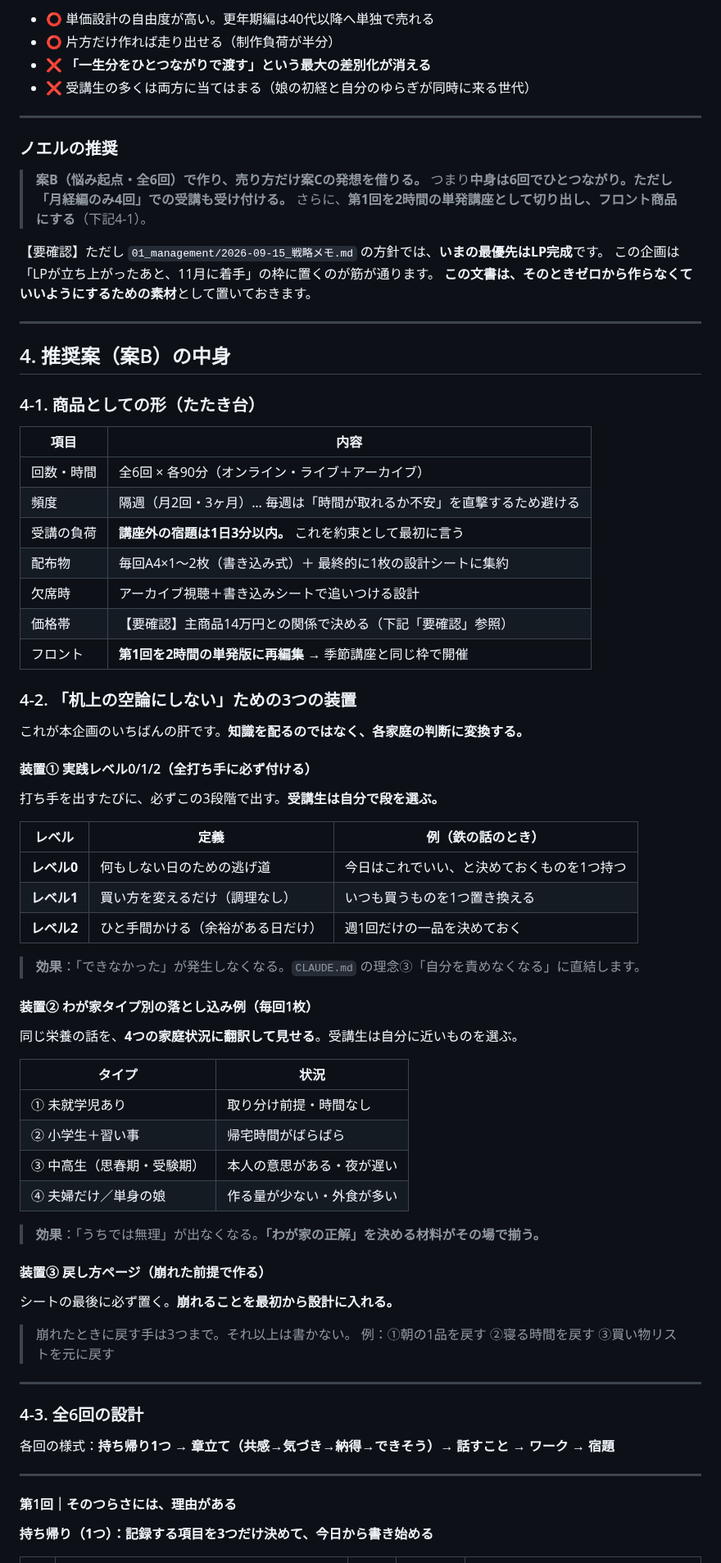
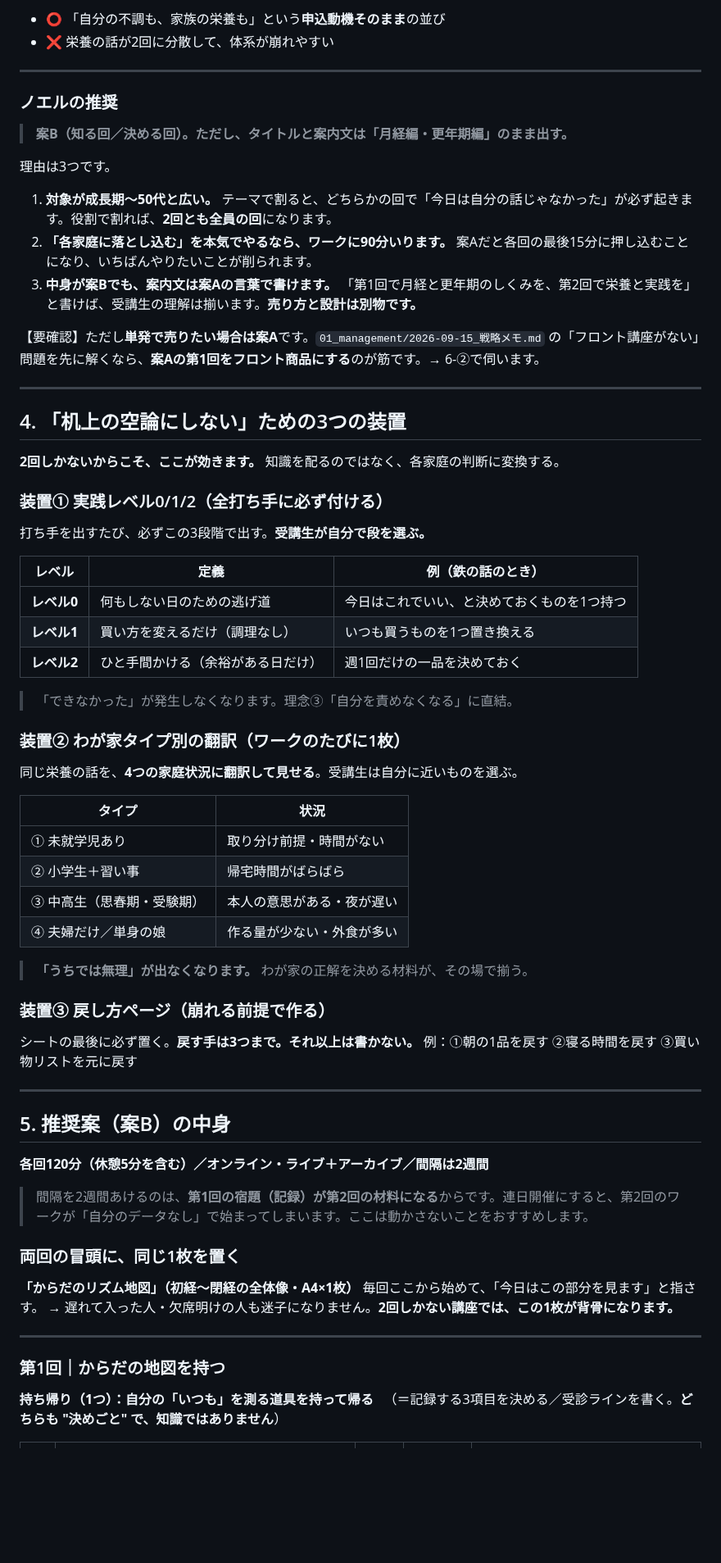
Before and after one commit to xxhmannasuimhxx/-, a Markdown page: company/04_contents/女性のための栄養学_月経編更年期編_カリキュラム案.md, the part around one of its changes. Shown at 82% size. GitHub-like rendering; blank space fills up the shorter version.

```diff
--- a/company/04_contents/女性のための栄養学_月経編更年期編_カリキュラム案.md
+++ b/company/04_contents/女性のための栄養学_月経編更年期編_カリキュラム案.md
@@ -123,44 +139,30 @@
 
-- ⭕ 単価設計の自由度が高い。更年期編は40代以降へ単独で売れる
-- ⭕ 片方だけ作れば走り出せる（制作負荷が半分）
-- ❌ **「一生分をひとつながりで渡す」という最大の差別化が消える**
-- ❌ 受講生の多くは両方に当てはまる（娘の初経と自分のゆらぎが同時に来る世代）
+- ⭕ 「自分の不調も、家族の栄養も」という**申込動機そのまま**の並び
+- ❌ 栄養の話が2回に分散して、体系が崩れやすい
 
 ---
 
 ### ノエルの推奨
 
-> **案B（悩み起点・全6回）で作り、売り方だけ案Cの発想を借りる。**
-> つまり**中身は6回でひとつながり。ただし「月経編のみ4回」での受講も受け付ける。**
-> さらに、**第1回を2時間の単発講座として切り出し、フロント商品にする**（下記4-1）。
+> **案B（知る回／決める回）。ただし、タイトルと案内文は「月経編・更年期編」のまま出す。**
 
-【要確認】ただし `01_management/2026-09-15_戦略メモ.md` の方針では、**いまの最優先はLP完成**です。
-この企画は「LPが立ち上がったあと、11月に着手」の枠に置くのが筋が通ります。
-**この文書は、そのときゼロから作らなくていいようにするための素材**として置いておきます。
+理由は3つです。
+
+1. **対象が成長期〜50代と広い。** テーマで割ると、どちらかの回で「今日は自分の話じゃなかった」が必ず起きます。役割で割れば、**2回とも全員の回**になります。
+2. **「各家庭に落とし込む」を本気でやるなら、ワークに90分いります。** 案Aだと各回の最後15分に押し込むことになり、いちばんやりたいことが削られます。
+3. **中身が案Bでも、案内文は案Aの言葉で書けます。** 「第1回で月経と更年期のしくみを、第2回で栄養と実践を」と書けば、受講生の理解は揃います。**売り方と設計は別物です。**
+
+【要確認】ただし**単発で売りたい場合は案A**です。`01_management/2026-09-15_戦略メモ.md` の「フロント講座がない」問題を先に解くなら、**案Aの第1回をフロント商品にする**のが筋です。→ 6-②で伺います。
 
 ---
 
-## 4. 推奨案（案B）の中身
+## 4. 「机上の空論にしない」ための3つの装置
 
-### 4-1. 商品としての形（たたき台）
+**2回しかないからこそ、ここが効きます。** 知識を配るのではなく、各家庭の判断に変換する。
 
-| 項目 | 内容 |
-|---|---|
-| 回数・時間 | 全6回 × 各90分（オンライン・ライブ＋アーカイブ） |
-| 頻度 | 隔週（月2回・3ヶ月）… 毎週は「時間が取れるか不安」を直撃するため避ける |
-| 受講の負荷 | **講座外の宿題は1日3分以内。** これを約束として最初に言う |
-| 配布物 | 毎回A4×1〜2枚（書き込み式）＋ 最終的に1枚の設計シートに集約 |
-| 欠席時 | アーカイブ視聴＋書き込みシートで追いつける設計 |
-| 価格帯 | 【要確認】主商品14万円との関係で決める（下記「要確認」参照） |
-| フロント | **第1回を2時間の単発版に再編集** → 季節講座と同じ枠で開催 |
+### 装置① 実践レベル0/1/2（全打ち手に必ず付ける）
 
-### 4-2. 「机上の空論にしない」ための3つの装置
-
-これが本企画のいちばんの肝です。**知識を配るのではなく、各家庭の判断に変換する。**
-
-#### 装置① 実践レベル0/1/2（全打ち手に必ず付ける）
-
-打ち手を出すたびに、必ずこの3段階で出す。**受講生は自分で段を選ぶ。**
+打ち手を出すたび、必ずこの3段階で出す。**受講生が自分で段を選ぶ。**
 
 | レベル | 定義 | 例（鉄の話のとき） |
 |---|---|---|
@@ -168,39 +170,46 @@
 | **レベル1** | 買い方を変えるだけ（調理なし） | いつも買うものを1つ置き換える |
 | **レベル2** | ひと手間かける（余裕がある日だけ） | 週1回だけの一品を決めておく |
 
-> **効果**：「できなかった」が発生しなくなる。`CLAUDE.md` の理念③「自分を責めなくなる」に直結します。
+> 「できなかった」が発生しなくなります。理念③「自分を責めなくなる」に直結。
 
-#### 装置② わが家タイプ別の落とし込み例（毎回1枚）
+### 装置② わが家タイプ別の翻訳（ワークのたびに1枚）
 
 同じ栄養の話を、**4つの家庭状況に翻訳して見せる**。受講生は自分に近いものを選ぶ。
 
 | タイプ | 状況 |
 |---|---|
-| ① 未就学児あり | 取り分け前提・時間なし |
+| ① 未就学児あり | 取り分け前提・時間がない |
 | ② 小学生＋習い事 | 帰宅時間がばらばら |
 | ③ 中高生（思春期・受験期） | 本人の意思がある・夜が遅い |
 | ④ 夫婦だけ／単身の娘 | 作る量が少ない・外食が多い |
 
-> **効果**：「うちでは無理」が出なくなる。**「わが家の正解」を決める材料がその場で揃う。**
+> **「うちでは無理」が出なくなります。** わが家の正解を決める材料が、その場で揃う。
 
-#### 装置③ 戻し方ページ（崩れた前提で作る）
+### 装置③ 戻し方ページ（崩れる前提で作る）
 
-シートの最後に必ず置く。**崩れることを最初から設計に入れる。**
-
-> 崩れたときに戻す手は3つまで。それ以上は書かない。
-> 例：①朝の1品を戻す ②寝る時間を戻す ③買い物リストを元に戻す
+シートの最後に必ず置く。**戻す手は3つまで。それ以上は書かない。**
+例：①朝の1品を戻す ②寝る時間を戻す ③買い物リストを元に戻す
 
 ---
 
-### 4-3. 全6回の設計
+## 5. 推奨案（案B）の中身
 
-各回の様式：**持ち帰り1つ → 章立て（共感→気づき→納得→できそう）→ 話すこと → ワーク → 宿題**
+**各回120分（休憩5分を含む）／オンライン・ライブ＋アーカイブ／間隔は2週間**
+
+> 間隔を2週間あけるのは、**第1回の宿題（記録）が第2回の材料になる**からです。連日開催にすると、第2回のワークが「自分のデータなし」で始まってしまいます。ここは動かさないことをおすすめします。
+
+### 両回の冒頭に、同じ1枚を置く
+
+**「からだのリズム地図」（初経〜閉経の全体像・A4×1枚）**
+毎回ここから始めて、「今日はこの部分を見ます」と指さす。
+→ 遅れて入った人・欠席明けの人も迷子になりません。**2回しかない講座では、この1枚が背骨になります。**
 
 ---
 
-#### 第1回｜そのつらさには、理由がある
+### 第1回｜からだの地図を持つ
 
-**持ち帰り（1つ）：記録する項目を3つだけ決めて、今日から書き始める**
+**持ち帰り（1つ）：自分の「いつも」を測る道具を持って帰る**
+　（＝記録する3項目を決める／受診ラインを書く。**どちらも "決めごと" で、知識ではありません**）
 
 | 章 | 内容 | 時間 | 感情 | ワーク |
 |---|---|---|---|---|
```
Also changed, not shown: other parts of company/04_contents/女性のための栄養学_月経編更年期編_カリキュラム案.md (+165 -198 lines).
